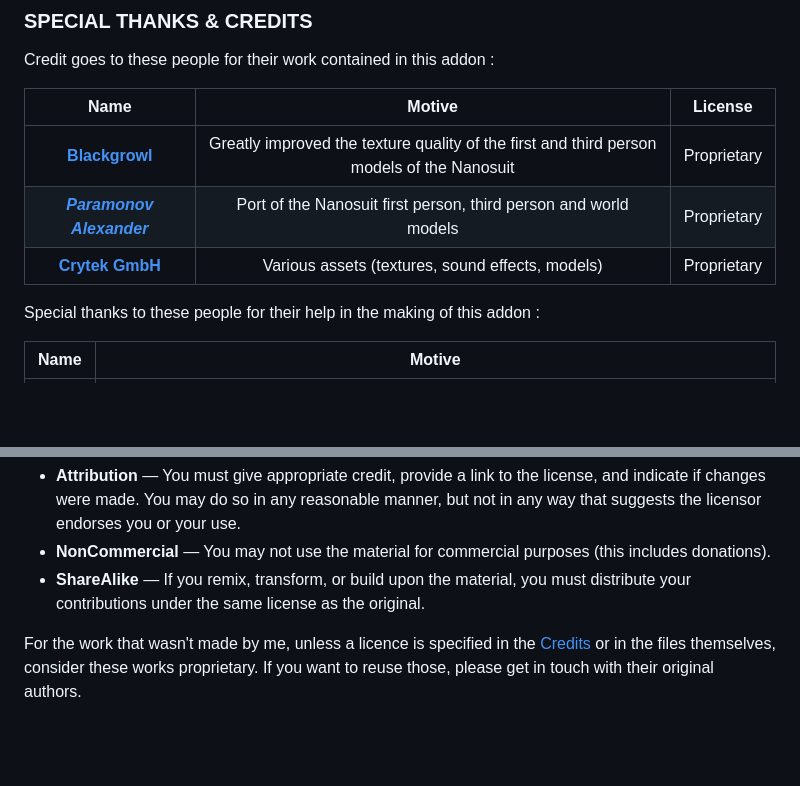
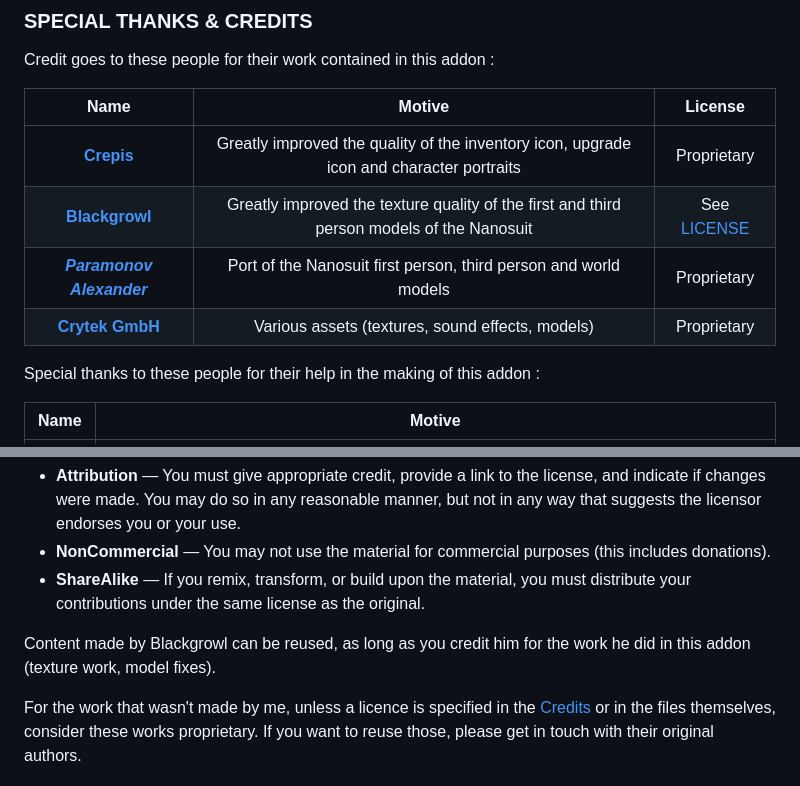
Before and after one commit to nltp-ashes/Nanosuit, a Markdown page: README.md, 2 parts joined by grey strips. Rendered like a GitHub page; blank space fills up the shorter version.

Commit message:
chore(readme): Update ReadMe - Updated README.md;

```diff
--- a/README.md
+++ b/README.md
@@ -110,11 +110,12 @@ If you need help with anything, or if you have any suggestions, you can :
 
 Credit goes to these people for their work contained in this addon :
 
-|                                Name                                |                                          Motive                                           |   License   |
-|:------------------------------------------------------------------:|:-----------------------------------------------------------------------------------------:|:-----------:|
-| **[Blackgrowl](https://www.moddb.com/members/strogglet15/addons)** | Greatly improved the texture quality of the first and third person models of the Nanosuit | Proprietary |
-| **[_Paramonov Alexander_](https://users.playground.ru/1997780/)**  |             Port of the Nanosuit first person, third person and world models              | Proprietary |
-|             **[Crytek GmbH](https://www.crytek.com/)**             |                     Various assets (textures, sound effects, models)                      | Proprietary |
+|                               Name                                |                                          Motive                                           |         License         |
+|:-----------------------------------------------------------------:|:-----------------------------------------------------------------------------------------:|:-----------------------:|
+|        **[Crepis](https://www.moddb.com/members/cr3pis)**         | Greatly improved the quality of the inventory icon, upgrade icon and character portraits  |       Proprietary       |
+|    **[Blackgrowl](https://www.moddb.com/members/strogglet15)**    | Greatly improved the texture quality of the first and third person models of the Nanosuit | See [LICENSE](#license) |
+| **[_Paramonov Alexander_](https://users.playground.ru/1997780/)** |             Port of the Nanosuit first person, third person and world models              |       Proprietary       |
+|            **[Crytek GmbH](https://www.crytek.com/)**             |                     Various assets (textures, sound effects, models)                      |       Proprietary       |
 
 Special thanks to these people for their help in the making of this addon :
 
@@ -133,4 +134,6 @@ This means you're allowed to redistribute and/or adapt the work, as long as you
 - **NonCommercial** — You may not use the material for commercial purposes (this includes donations).
 - **ShareAlike** — If you remix, transform, or build upon the material, you must distribute your contributions under the same license as the original.
 
+Content made by Blackgrowl can be reused, as long as you credit him for the work he did in this addon (texture work, model fixes).
+
 For the work that wasn't made by me, unless a licence is specified in the [Credits](#special-thanks--credits) or in the files themselves, consider these works proprietary. If you want to reuse those, please get in touch with their original authors.
```
